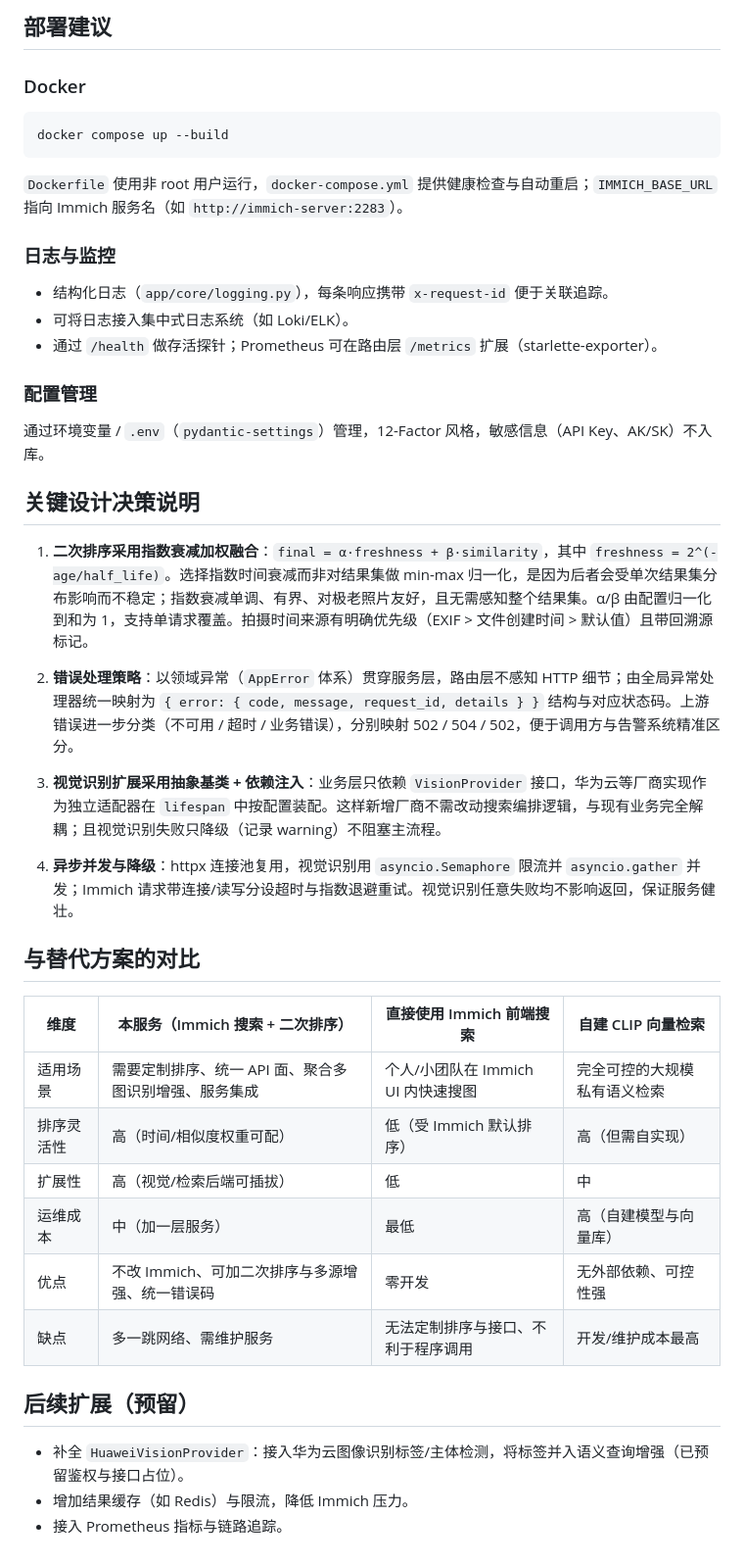
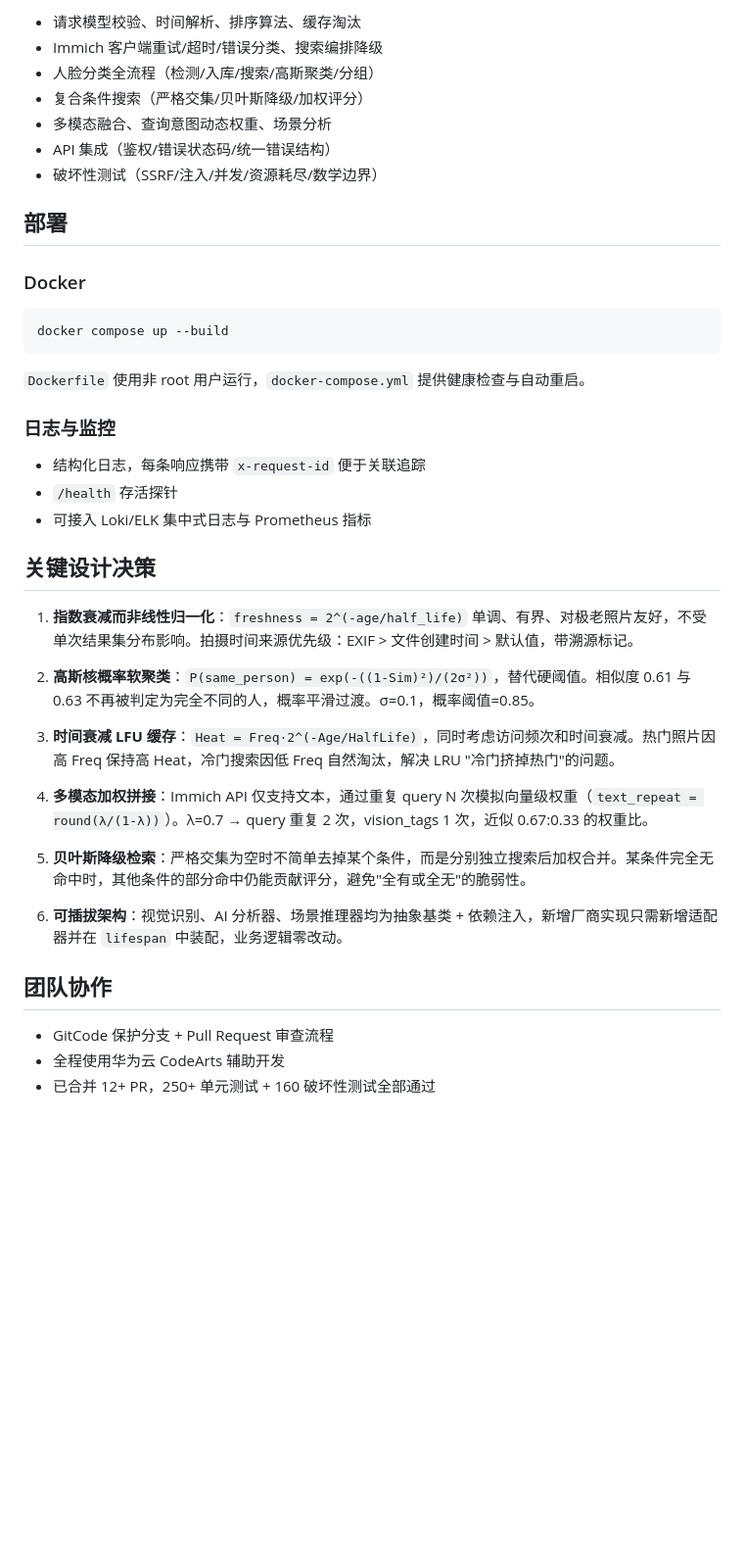
Before and after one commit to ayuanjc/ai-photo-gallery, a Markdown page: README.md, the part around one of its changes. Shown at 98% size. Rendered like a GitHub page; blank space fills up the shorter version.

````diff
--- a/README.md
+++ b/README.md
@@ -137,5 +216,13 @@ pytest
 
-## 部署建议
+- 请求模型校验、时间解析、排序算法、缓存淘汰
+- Immich 客户端重试/超时/错误分类、搜索编排降级
+- 人脸分类全流程（检测/入库/搜索/高斯聚类/分组）
+- 复合条件搜索（严格交集/贝叶斯降级/加权评分）
+- 多模态融合、查询意图动态权重、场景分析
+- API 集成（鉴权/错误状态码/统一错误结构）
+- 破坏性测试（SSRF/注入/并发/资源耗尽/数学边界）
+
+## 部署
 
 ### Docker
 
@@ -143,41 +230,30 @@ pytest
 docker compose up --build
 ```
 
-`Dockerfile` 使用非 root 用户运行，`docker-compose.yml` 提供健康检查与自动重启；`IMMICH_BASE_URL` 指向 Immich 服务名（如 `http://immich-server:2283`）。
+`Dockerfile` 使用非 root 用户运行，`docker-compose.yml` 提供健康检查与自动重启。
 
 ### 日志与监控
 
-- 结构化日志（`app/core/logging.py`），每条响应携带 `x-request-id` 便于关联追踪。
-- 可将日志接入集中式日志系统（如 Loki/ELK）。
-- 通过 `/health` 做存活探针；Prometheus 可在路由层 `/metrics` 扩展（starlette-exporter）。
+- 结构化日志，每条响应携带 `x-request-id` 便于关联追踪
+- `/health` 存活探针
+- 可接入 Loki/ELK 集中式日志与 Prometheus 指标
 
-### 配置管理
+## 关键设计决策
 
-通过环境变量 / `.env`（`pydantic-settings`）管理，12-Factor 风格，敏感信息（API Key、AK/SK）不入库。
+1. **指数衰减而非线性归一化**：`freshness = 2^(-age/half_life)` 单调、有界、对极老照片友好，不受单次结果集分布影响。拍摄时间来源优先级：EXIF > 文件创建时间 > 默认值，带溯源标记。
 
-## 关键设计决策说明
+2. **高斯核概率软聚类**：`P(same_person) = exp(-((1-Sim)²)/(2σ²))`，替代硬阈值。相似度 0.61 与 0.63 不再被判定为完全不同的人，概率平滑过渡。σ=0.1，概率阈值=0.85。
 
-1. **二次排序采用指数衰减加权融合**：`final = α·freshness + β·similarity`，其中 `freshness = 2^(-age/half_life)`。选择指数时间衰减而非对结果集做 min-max 归一化，是因为后者会受单次结果集分布影响而不稳定；指数衰减单调、有界、对极老照片友好，且无需感知整个结果集。α/β 由配置归一化到和为 1，支持单请求覆盖。拍摄时间来源有明确优先级（EXIF > 文件创建时间 > 默认值）且带回溯源标记。
+3. **时间衰减 LFU 缓存**：`Heat = Freq·2^(-Age/HalfLife)`，同时考虑访问频次和时间衰减。热门照片因高 Freq 保持高 Heat，冷门搜索因低 Freq 自然淘汰，解决 LRU "冷门挤掉热门"的问题。
 
-2. **错误处理策略**：以领域异常（`AppError` 体系）贯穿服务层，路由层不感知 HTTP 细节；由全局异常处理器统一映射为 `{ error: { code, message, request_id, details } }` 结构与对应状态码。上游错误进一步分类（不可用 / 超时 / 业务错误），分别映射 502 / 504 / 502，便于调用方与告警系统精准区分。
+4. **多模态加权拼接**：Immich API 仅支持文本，通过重复 query N 次模拟向量级权重（`text_repeat = round(λ/(1-λ))`）。λ=0.7 → query 重复 2 次，vision_tags 1 次，近似 0.67:0.33 的权重比。
 
-3. **视觉识别扩展采用抽象基类 + 依赖注入**：业务层只依赖 `VisionProvider` 接口，华为云等厂商实现作为独立适配器在 `lifespan` 中按配置装配。这样新增厂商不需改动搜索编排逻辑，与现有业务完全解耦；且视觉识别失败只降级（记录 warning）不阻塞主流程。
+5. **贝叶斯降级检索**：严格交集为空时不简单去掉某个条件，而是分别独立搜索后加权合并。某条件完全无命中时，其他条件的部分命中仍能贡献评分，避免"全有或全无"的脆弱性。
 
-4. **异步并发与降级**：httpx 连接池复用，视觉识别用 `asyncio.Semaphore` 限流并 `asyncio.gather` 并发；Immich 请求带连接/读写分设超时与指数退避重试。视觉识别任意失败均不影响返回，保证服务健壮。
+6. **可插拔架构**：视觉识别、AI 分析器、场景推理器均为抽象基类 + 依赖注入，新增厂商实现只需新增适配器并在 `lifespan` 中装配，业务逻辑零改动。
 
-## 与替代方案的对比
+## 团队协作
 
-| 维度 | 本服务（Immich 搜索 + 二次排序） | 直接使用 Immich 前端搜索 | 自建 CLIP 向量检索 |
-| --- | --- | --- | --- |
-| 适用场景 | 需要定制排序、统一 API 面、聚合多图识别增强、服务集成 | 个人/小团队在 Immich UI 内快速搜图 | 完全可控的大规模私有语义检索 |
-| 排序灵活性 | 高（时间/相似度权重可配） | 低（受 Immich 默认排序） | 高（但需自实现） |
-| 扩展性 | 高（视觉/检索后端可插拔） | 低 | 中 |
-| 运维成本 | 中（加一层服务） | 最低 | 高（自建模型与向量库） |
-| 优点 | 不改 Immich、可加二次排序与多源增强、统一错误码 | 零开发 | 无外部依赖、可控性强 |
-| 缺点 | 多一跳网络、需维护服务 | 无法定制排序与接口、不利于程序调用 | 开发/维护成本最高 |
-
-## 后续扩展（预留）
-
-- 补全 `HuaweiVisionProvider`：接入华为云图像识别标签/主体检测，将标签并入语义查询增强（已预留鉴权与接口占位）。
-- 增加结果缓存（如 Redis）与限流，降低 Immich 压力。
-- 接入 Prometheus 指标与链路追踪。
+- GitCode 保护分支 + Pull Request 审查流程
+- 全程使用华为云 CodeArts 辅助开发
+- 已合并 12+ PR，250+ 单元测试 + 160 破坏性测试全部通过
````
Also changed, not shown: other parts of README.md (+167 -88 lines).
